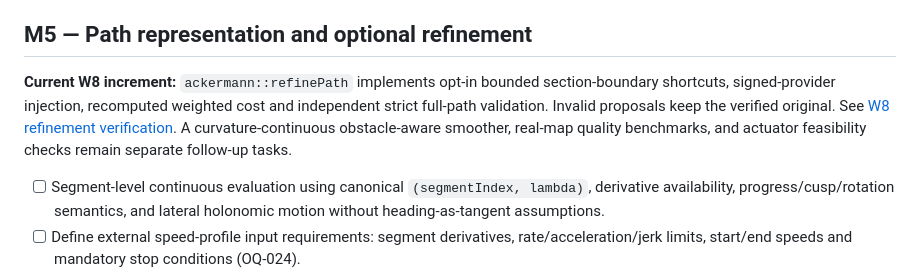
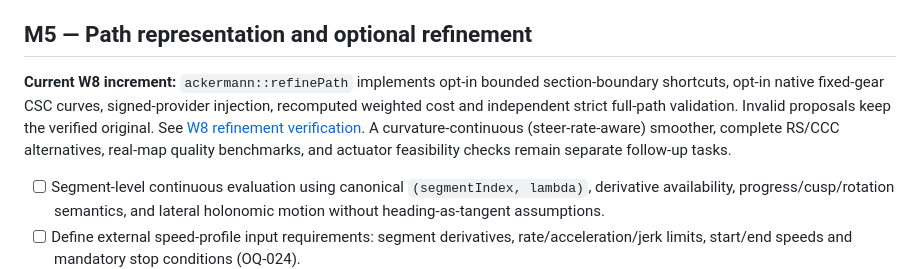
Before and after one commit to civcode/hybrid-astar-cpp, a Markdown page: docs/TODO.md, the part around the change. Rendered like a GitHub page.

Commit message:
docs(TODO): distinguish opt-in bounded CSC curves from full curvature-continuous smoothing

```diff
--- a/docs/TODO.md
+++ b/docs/TODO.md
@@ -131,10 +131,10 @@ A prioritized, incremental checklist. **All tasks unchecked as of initial docume
 ## M5 — Path representation and optional refinement
 
 **Current W8 increment:** `ackermann::refinePath` implements opt-in bounded
-section-boundary shortcuts, signed-provider injection, recomputed weighted
+section-boundary shortcuts, opt-in native fixed-gear CSC curves, signed-provider injection, recomputed weighted
 cost and independent strict full-path validation. Invalid proposals keep the
 verified original. See [W8 refinement verification](architecture/w8-refinement-verification.md).
-A curvature-continuous obstacle-aware smoother, real-map quality benchmarks,
+A curvature-continuous (steer-rate-aware) smoother, complete RS/CCC alternatives, real-map quality benchmarks,
 and actuator feasibility checks remain separate follow-up tasks.
 
 
```
